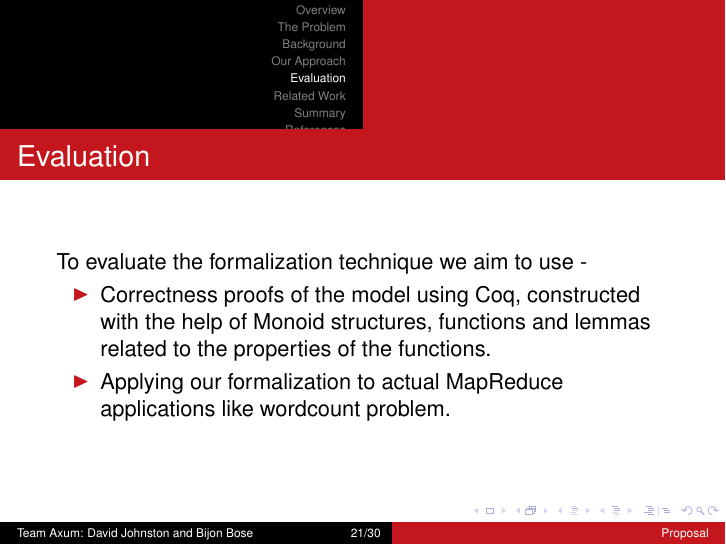
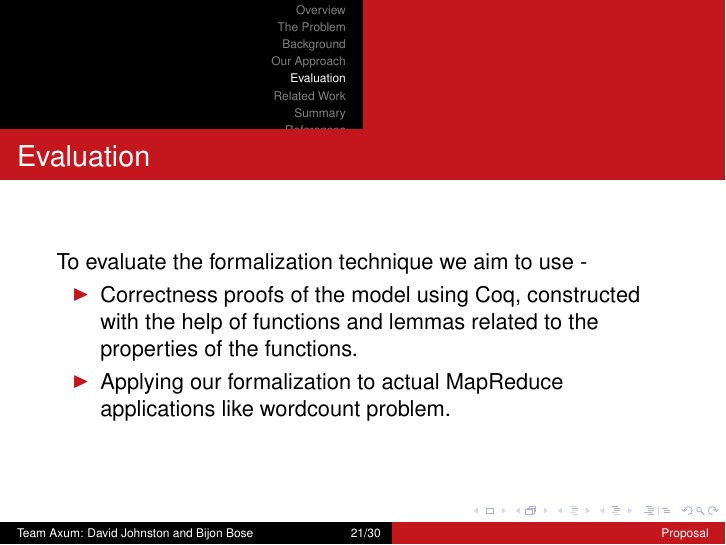
Before and after one commit to isu-cs641s16-axum/axum-proposal, LaTeX slides (presentation.tex, which reads evaluation.tex): page 21 of 33. Compiled offline with pdfLaTeX.

Commit message:
Evaluation

```diff
--- a/evaluation.tex
+++ b/evaluation.tex
@@ -3,7 +3,7 @@
 \begin{frame}{Evaluation}
 To evaluate the formalization technique we aim to use -
 \begin{itemize}
-	\item Correctness proofs of the model using Coq, constructed with the help of Monoid structures, functions and lemmas related to the properties of the functions.
+	\item Correctness proofs of the model using Coq, constructed with the help of functions and lemmas related to the properties of the functions.
 	\item Applying our formalization to actual MapReduce applications like wordcount problem.
 \end{itemize}
 \end{frame}
```
